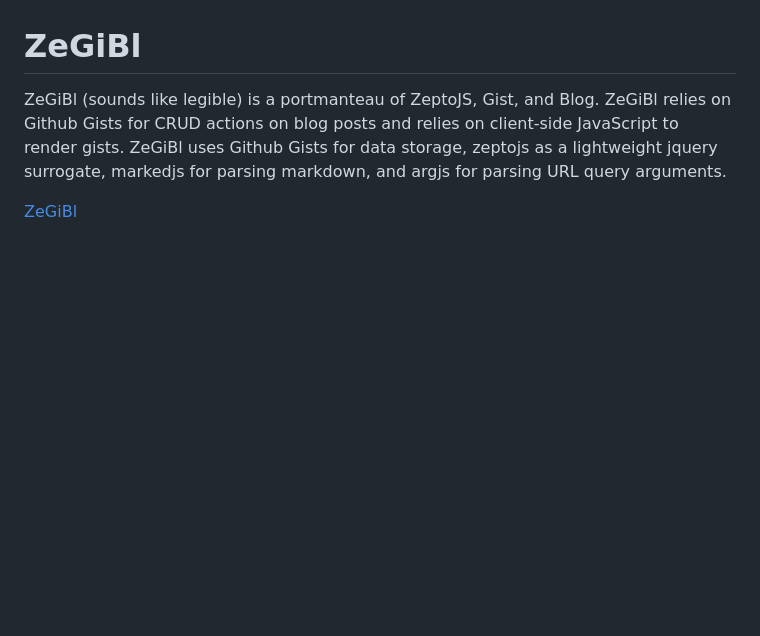
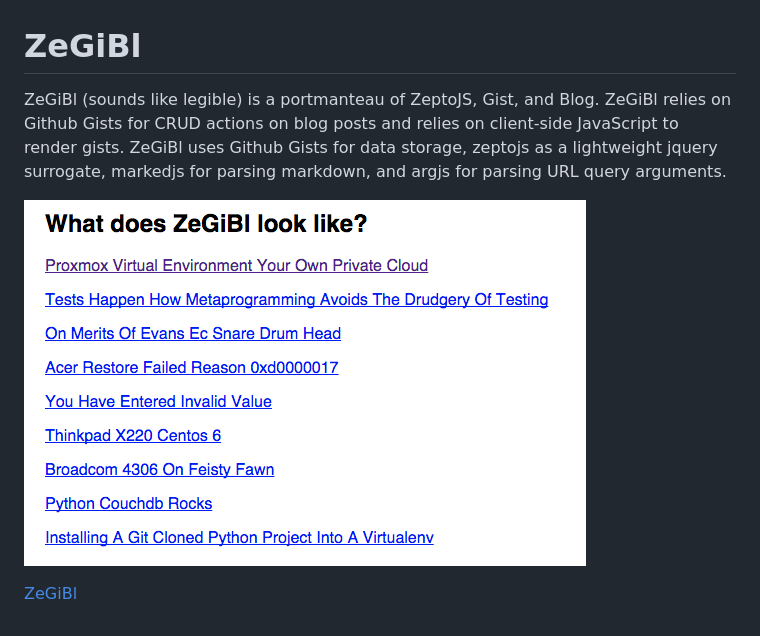
Before and after one commit to davidthewatson/zegibl, a Markdown page: README.md, the part around the change. Drawn GitHub-style; pictures changed too: screenie.png (added); blank space fills up the shorter version.

Commit message:
Add screenshot to readme

```diff
--- a/README.md
+++ b/README.md
@@ -2,4 +2,6 @@
 
 ZeGiBl (sounds like legible) is a portmanteau of ZeptoJS, Gist, and Blog. ZeGiBl relies on Github Gists for CRUD actions on blog posts and relies on client-side JavaScript to render gists. ZeGiBl uses Github Gists for data storage, zeptojs as a lightweight jquery surrogate, markedjs for parsing markdown, and argjs for parsing URL query arguments.
 
+![github.com ZeGiBl blog list](https://github.com/davidthewatson/zegibl/raw/master/screenie.png)
+
 <a href="http://davidwatson.org/zegibl/">ZeGiBl</a>
```
